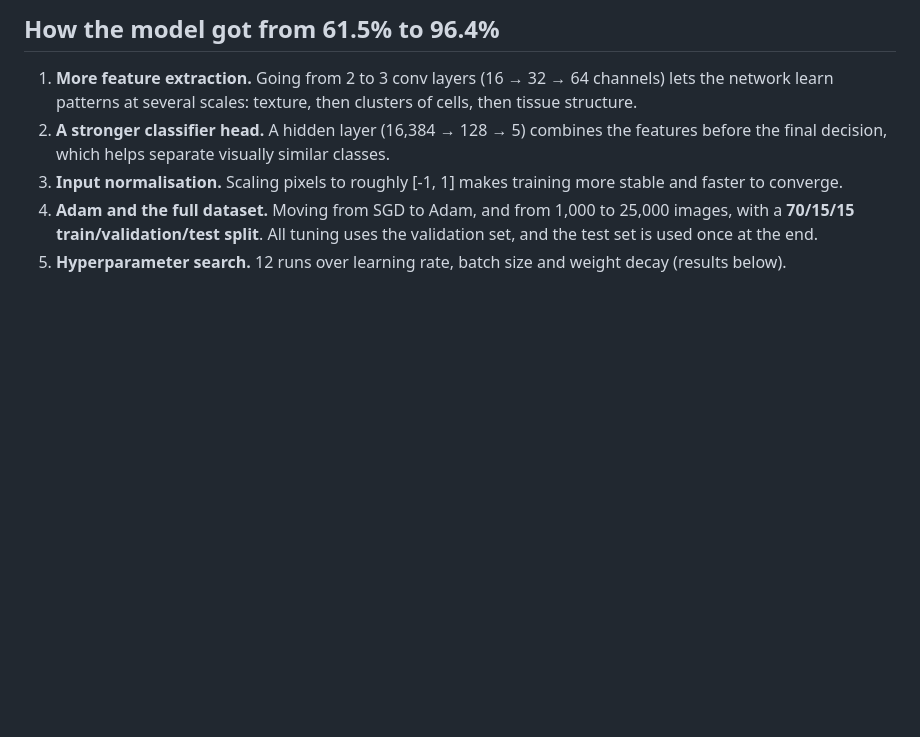
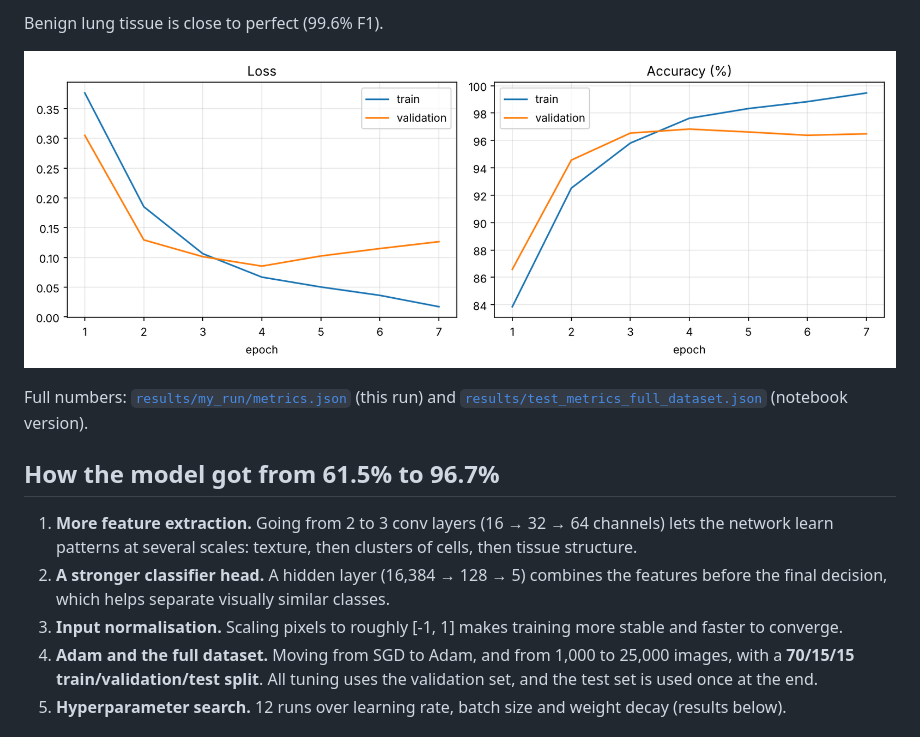
Before and after one commit to Yassman04/lung-colon-cancer-classifier, a Markdown page: README.md, the part around one of its changes. GitHub-like rendering; pictures changed too: results/my_run/training_curves.png (added); blank space fills up the shorter version.

```diff
--- a/README.md
+++ b/README.md
@@ -31,5 +36,11 @@ Full numbers are in [`results/test_metrics_full_dataset.json`](results/test_metr
 
-## How the model got from 61.5% to 96.4%
+Benign lung tissue is close to perfect (99.6% F1).
+
+![Training curves](results/my_run/training_curves.png)
+
+Full numbers: [`results/my_run/metrics.json`](results/my_run/metrics.json) (this run) and [`results/test_metrics_full_dataset.json`](results/test_metrics_full_dataset.json) (notebook version).
+
+## How the model got from 61.5% to 96.7%
 
 1. **More feature extraction.** Going from 2 to 3 conv layers (16 → 32 → 64 channels) lets the network learn patterns at several scales: texture, then clusters of cells, then tissue structure.
 2. **A stronger classifier head.** A hidden layer (16,384 → 128 → 5) combines the features before the final decision, which helps separate visually similar classes.
```
Also changed, not shown: other parts of README.md (+9 -4 lines), results/my_run/confusion_matrix.png (added), results/per_class_f1.png, 1 other file.
